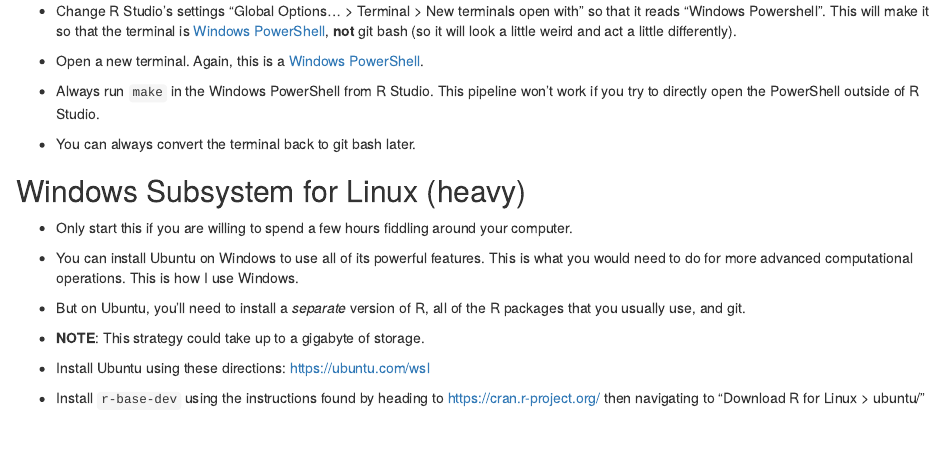
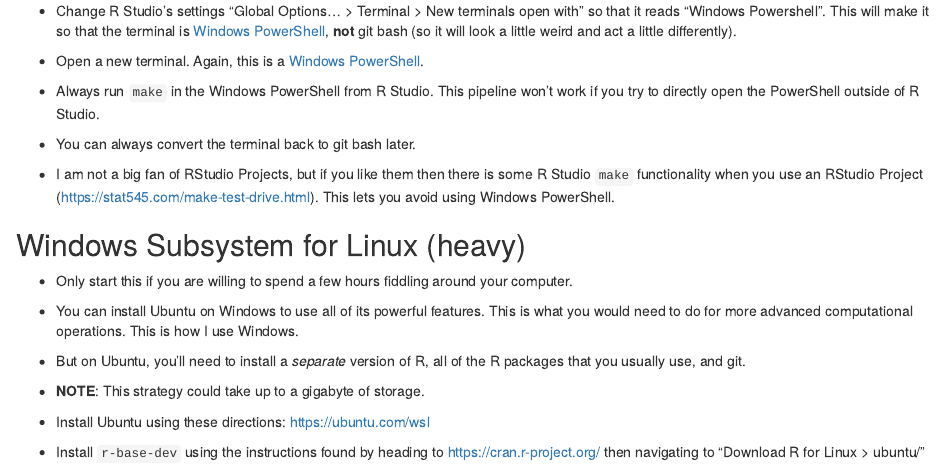
Before and after one commit to data-science-master/lectures, an R Markdown document (11_make/11_make.Rmd): the page in a window 1100 px wide, from 1190 px down. The pictures show the output file 11_make/11_make.html that the author committed with the source, opened offline.

Commit message:
update note on rstudio projects

```diff
--- a/11_make/11_make.Rmd
+++ b/11_make/11_make.Rmd
@@ -61,6 +61,8 @@ ggplot2::theme_set(ggplot2::theme_bw())
 - Always run `make` in the Windows PowerShell from R Studio. This pipeline won't work if you try to directly open the PowerShell outside of R Studio.
 
 - You can always convert the terminal back to git bash later.
+
+- I am not a big fan of RStudio Projects, but if you like them then there is some R Studio `make` functionality when you use an RStudio Project (<https://stat545.com/make-test-drive.html>). This lets you avoid using Windows PowerShell.
 
 ## Windows Subsystem for Linux (heavy)
 
```
Also changed, not shown: 11_make/11_make.html.
